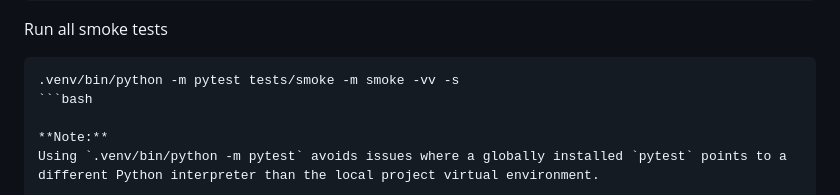
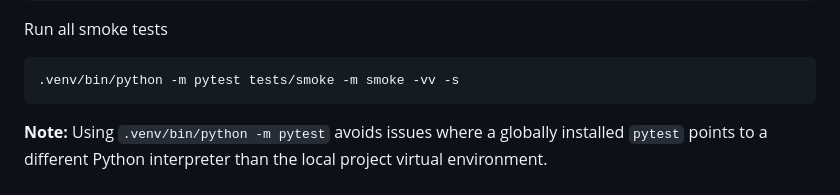
Before and after one commit to solracq/s3-storage-ui-automation-framework, a Markdown page: README.md, the part around the change. Drawn GitHub-style.

Commit message:
Fixed bash comment

````diff
--- a/README.md
+++ b/README.md
@@ -98,7 +98,7 @@ Then run the smoke suites with:
 Run all smoke tests
 ```bash
 .venv/bin/python -m pytest tests/smoke -m smoke -vv -s
-```bash
+```
 
 **Note:**
 Using `.venv/bin/python -m pytest` avoids issues where a globally installed `pytest` points to a different Python interpreter than the local project virtual environment.
````
